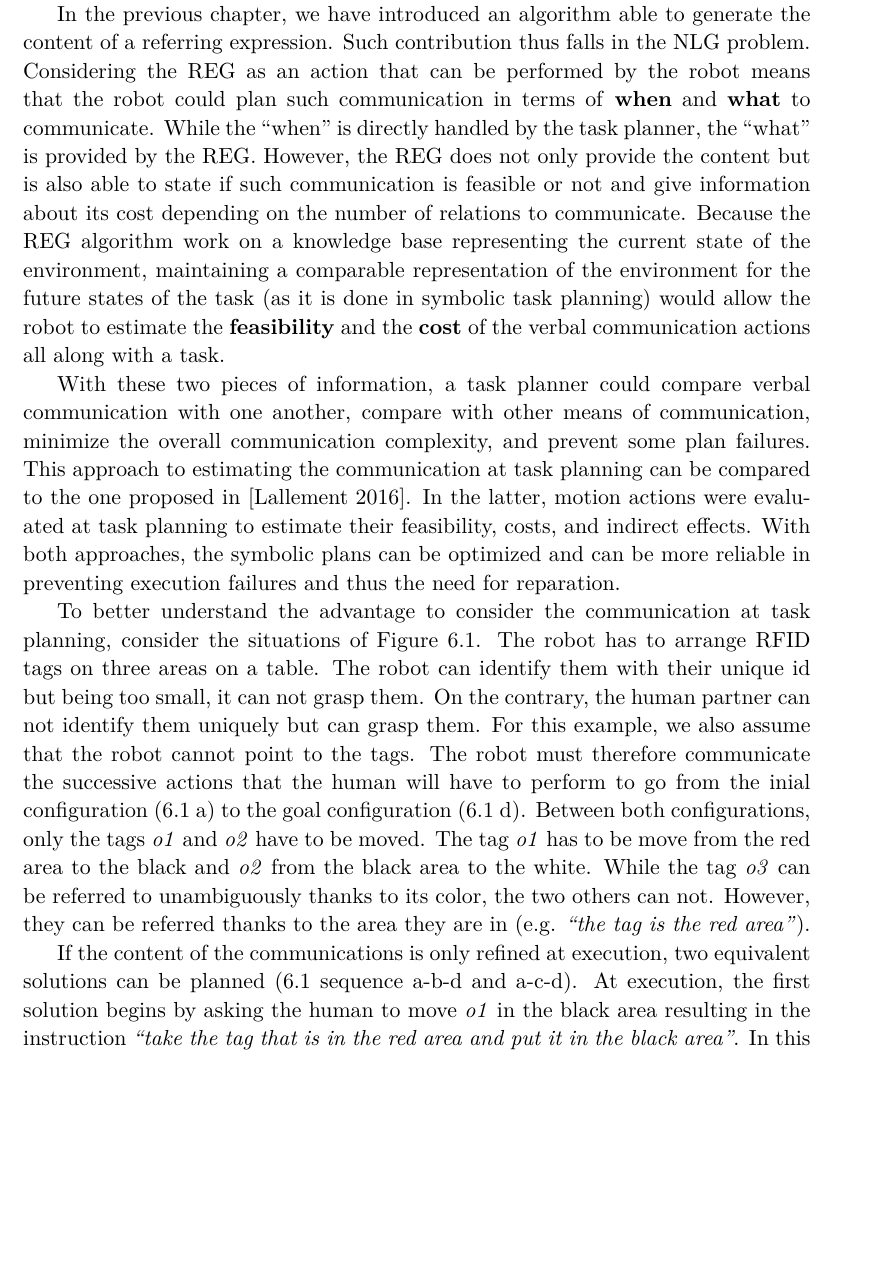
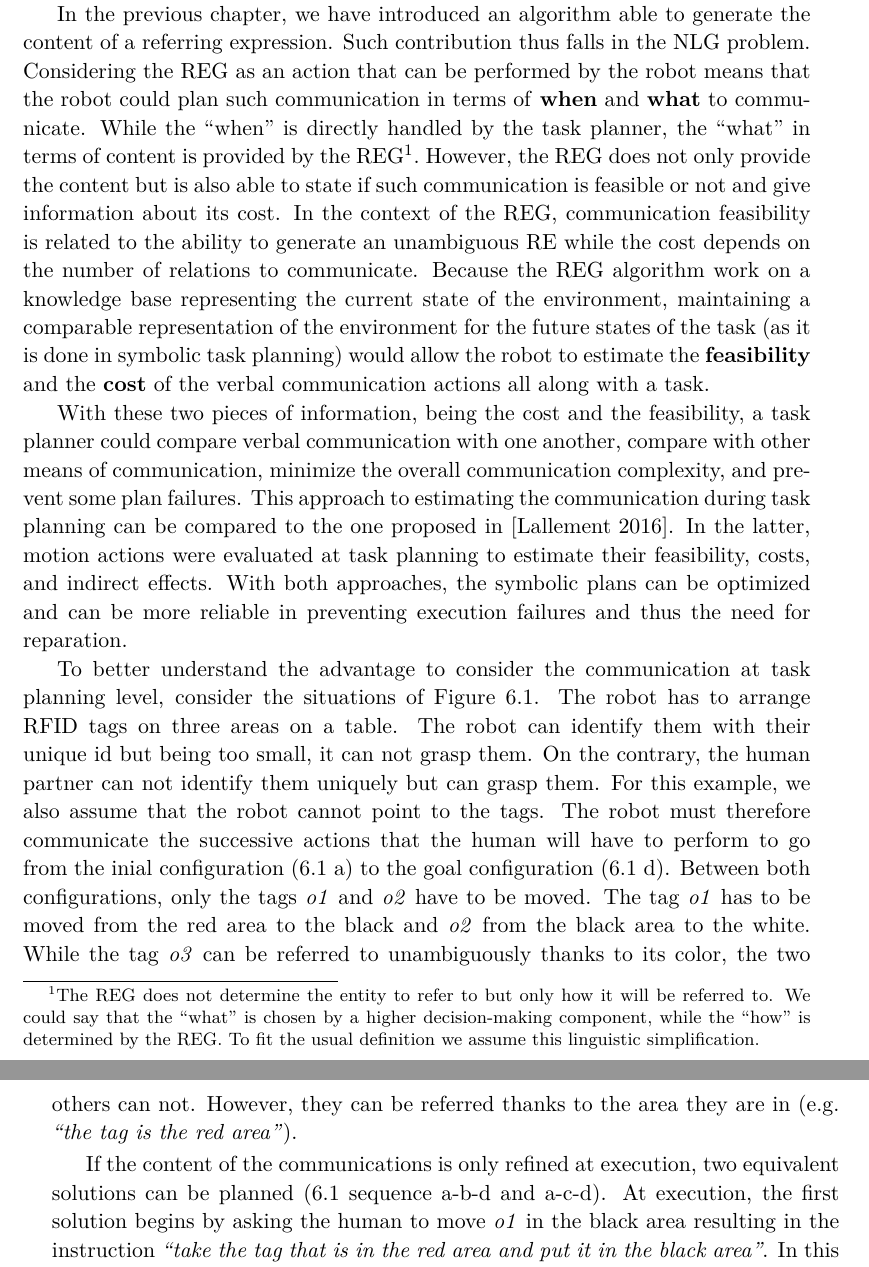
Before and after one commit to sarthou/thesis, a LaTeX thesis (These.tex, which reads Chapter5.tex): part of page 76 of 183 before the commit and two parts of pages 76 and 77 of 183 after it, the two joined at a grey line, cut so that both start at the same text, the shorter picture padded with empty space. Compiled offline with pdfLaTeX.

Commit message:
chapter 5 intro aurelie remarks

```diff
--- a/Chapter5.tex
+++ b/Chapter5.tex
@@ -14,12 +14,11 @@ The contribution presented in this chapter is excerpted from our work, published
 
 \section{Introduction}
 
-It is well established that a key aspect of the success of collaborative tasks is based on clear and fluent communication grounded in the context of the interaction. In the Natural Language Processing (NLP) research field and by extension in the \acrfull{hri} field, it has been divided into two dual problems~\cite{tellex_2020_robots}. On one hand, the Natural Language Understanding (NLU) aims the robot to interpret and grounds human's utterances with regard to the current situation and to react according to it~\cite{brawer_2018_situated}. In another hand, the Natural Language Generation (NLG) aims the robot to produce language. It could either be to ask for help~\cite{tellex_2014_asking}, to align knowledge~\cite{devin_2016_implemented}, or to explain its decision to its partner~\cite{roncone_2017_transparent}.
+It is well established that a key aspect of the success of collaborative tasks is based on clear and fluent communication grounded in the context of the interaction. Focusing on verbal communication, in the Natural Language Processing (NLP) research field and by extension in the \acrfull{hri} field, it has been divided into two dual problems~\cite{tellex_2020_robots}. On one hand, the Natural Language Understanding (NLU) aims the robot to interpret and grounds human's utterances with regard to the current situation and to react according to it~\cite{brawer_2018_situated}. In another hand, the Natural Language Generation (NLG) aims the robot to produce language. It could either be to ask for help~\cite{tellex_2014_asking}, to align knowledge~\cite{devin_2016_implemented}, or to explain its decision to its partner~\cite{roncone_2017_transparent}.
 
-In the previous chapter, we have introduced an algorithm able to generate the content of a referring expression. Such contribution thus falls in the NLG problem. Considering the \acrshort{reg} as an action that can be performed by the robot means that the robot could plan such communication in terms of \textbf{when} and \textbf{what} to communicate. While the ``when'' is directly handled by the task planner, the ``what'' is provided by the \acrshort{reg}. However, the \acrshort{reg} does not only provide the content but is also able to state if such communication is feasible or not and give information about its cost depending on the number of relations to communicate. Because the \acrshort{reg} algorithm work on a knowledge base representing the current state of the environment, maintaining a comparable representation of the environment for the future states of the task (as it is done in symbolic task planning) would allow the robot to estimate the \textbf{feasibility} and the \textbf{cost} of the verbal communication actions all along with a task.
+In the previous chapter, we have introduced an algorithm able to generate the content of a referring expression. Such contribution thus falls in the NLG problem. Considering the \acrshort{reg} as an action that can be performed by the robot means that the robot could plan such communication in terms of \textbf{when} and \textbf{what} to communicate. While the ``when'' is directly handled by the task planner, the ``what'' in terms of content is provided by the \acrshort{reg}\footnote{The \acrshort{reg} does not determine the entity to refer to but only how it will be referred to. We could say that the ``what'' is chosen by a higher decision-making component, while the ``how'' is determined by the \acrshort{reg}. To fit the usual definition we assume this linguistic simplification. }. However, the \acrshort{reg} does not only provide the content but is also able to state if such communication is feasible or not and give information about its cost. In the context of the \acrshort{reg}, communication feasibility is related to the ability to generate an unambiguous \acrshort{re} while the cost depends on the number of relations to communicate.  Because the \acrshort{reg} algorithm work on a knowledge base representing the current state of the environment, maintaining a comparable representation of the environment for the future states of the task (as it is done in symbolic task planning) would allow the robot to estimate the \textbf{feasibility} and the \textbf{cost} of the verbal communication actions all along with a task.
 
-With these two pieces of information, a task planner could compare verbal communication with one another, compare with other means of communication, minimize the overall communication complexity, and prevent some plan failures. This approach to estimating the communication at task planning can be compared to the one proposed in~\cite{lallement_2016_symbolic}. In the latter, motion actions were evaluated at task planning to estimate their feasibility, costs, and indirect effects. With both approaches, the symbolic plans can be optimized and can be more reliable in preventing execution failures and thus the need for reparation.
-
+With these two pieces of information, being the cost and the feasibility, a task planner could compare verbal communication with one another, compare with other means of communication, minimize the overall communication complexity, and prevent some plan failures. This approach to estimating the communication during task planning can be compared to the one proposed in~\cite{lallement_2016_symbolic}. In the latter, motion actions were evaluated at task planning to estimate their feasibility, costs, and indirect effects. With both approaches, the symbolic plans can be optimized and can be more reliable in preventing execution failures and thus the need for reparation.
 
 \begin{figure}[t!]
 \centering
@@ -28,7 +27,7 @@ With these two pieces of information, a task planner could compare verbal commun
 If all the communications of the task are not planned ahead, a deadlocked situation could appear if the robot first asks to move the tag \textit{o1} before \textit{o2} (situation b).}
 \end{figure}
 
-To better understand the advantage to consider the communication at task planning, consider the situations of Figure~\ref{fig:chap5_intro}. The robot has to arrange RFID tags on three areas on a table. The robot can identify them with their unique id but being too small, it can not grasp them. On the contrary, the human partner can not identify them uniquely but can grasp them. For this example, we also assume that the robot cannot point to the tags. The robot must therefore communicate the successive actions that the human will have to perform to go from the inial configuration (\ref{fig:chap5_intro} a) to the goal configuration (\ref{fig:chap5_intro} d). Between both configurations, only the tags \textit{o1} and \textit{o2} have to be moved. The tag \textit{o1} has to be move from the red area to the black and \textit{o2} from the black area to the white. While the tag \textit{o3} can be referred to unambiguously thanks to its color, the two others can not. However, they can be referred thanks to the area they are in (e.g. \textit{``the tag is the red area''}).
+To better understand the advantage to consider the communication at task planning level, consider the situations of Figure~\ref{fig:chap5_intro}. The robot has to arrange RFID tags on three areas on a table. The robot can identify them with their unique id but being too small, it can not grasp them. On the contrary, the human partner can not identify them uniquely but can grasp them. For this example, we also assume that the robot cannot point to the tags. The robot must therefore communicate the successive actions that the human will have to perform to go from the inial configuration (\ref{fig:chap5_intro} a) to the goal configuration (\ref{fig:chap5_intro} d). Between both configurations, only the tags \textit{o1} and \textit{o2} have to be moved. The tag \textit{o1} has to be moved from the red area to the black and \textit{o2} from the black area to the white. While the tag \textit{o3} can be referred to unambiguously thanks to its color, the two others can not. However, they can be referred thanks to the area they are in (e.g. \textit{``the tag is the red area''}).
 
-If the content of the communications is only refined at execution, two equivalent solutions can be planned (\ref{fig:chap5_intro} sequence a-b-d and a-c-d). At execution, the first solution begins by asking the human to move \textit{o1} in the black area resulting in the instruction \textit{``take the tag that is in the red area and put it in the black area''}. In this new situation where both red tags are now in the black area (Figure~\ref{fig:chap5_intro}b). The robot has no way to designate the tag \textit{o2} without ambiguity. Hence, the task is blocked\footnote{The robot could use spatial relation like right, left, or the closest to me. However, the generation of such \acrshort{re} is not an easy job and the understanding of it neither. Even if the situation is not really blocked, the required communication can be complex. }. Estimating the communication feasibility and cost during the planning process would result in the second possible solution. The robot first ask to move the tag \textit{o2} (Fig.~\ref{fig:chap5_intro} c) and then the tag \textit{o1} (Fig.~\ref{fig:chap5_intro} d). If the robot could have pointed, the deadlock of the first solution can be avoided with a pointing action and nevertheless, thanks to the communication cost estimation, the least expensive solution can be selected\footnote{Plenty of other solution could exist but depend on the robot capability. Giving the two instructions in the initial state before the human act solve also the problem for example. Nevertheless, if the robot cannot compare these different solutions regarding its current capability, non-desirable situations could still appear.}.
+If the content of the communications is only refined at execution, two equivalent solutions can be planned (\ref{fig:chap5_intro} sequence a-b-d and a-c-d). At execution, the first solution begins by asking the human to move \textit{o1} in the black area resulting in the instruction \textit{``take the tag that is in the red area and put it in the black area''}. In this new situation where both red tags are now in the black area (Figure~\ref{fig:chap5_intro}b). The robot has no way to designate the tag \textit{o2} without ambiguity. Hence, the task is blocked\footnote{The robot could use spatial relation like right, left, or the closest to me. However, the generation of such \acrshort{re} is not an easy job and the understanding of it neither. Even if the situation is not really blocked, the required communication can be complex. }. Estimating the communication feasibility and cost during the planning process would result in the second possible solution. The robot first ask to move the tag \textit{o2} (Fig.~\ref{fig:chap5_intro} c) and then the tag \textit{o1} (Fig.~\ref{fig:chap5_intro} d). If the robot could have pointed, the deadlock of the first solution can be avoided with a pointing action and nevertheless, thanks to the communication cost estimation, the least expensive solution can be selected\footnote{Plenty of other solutions could exist but depend on the robot capability. Giving the two instructions in the initial state before the human act solve also the problem for example. Nevertheless, if the robot cannot compare these different solutions regarding its current capability, non-desirable situations could still appear.}.
 
```
Also changed, not shown: Chapter5.tex (4 more changed lines), 1 other file.
